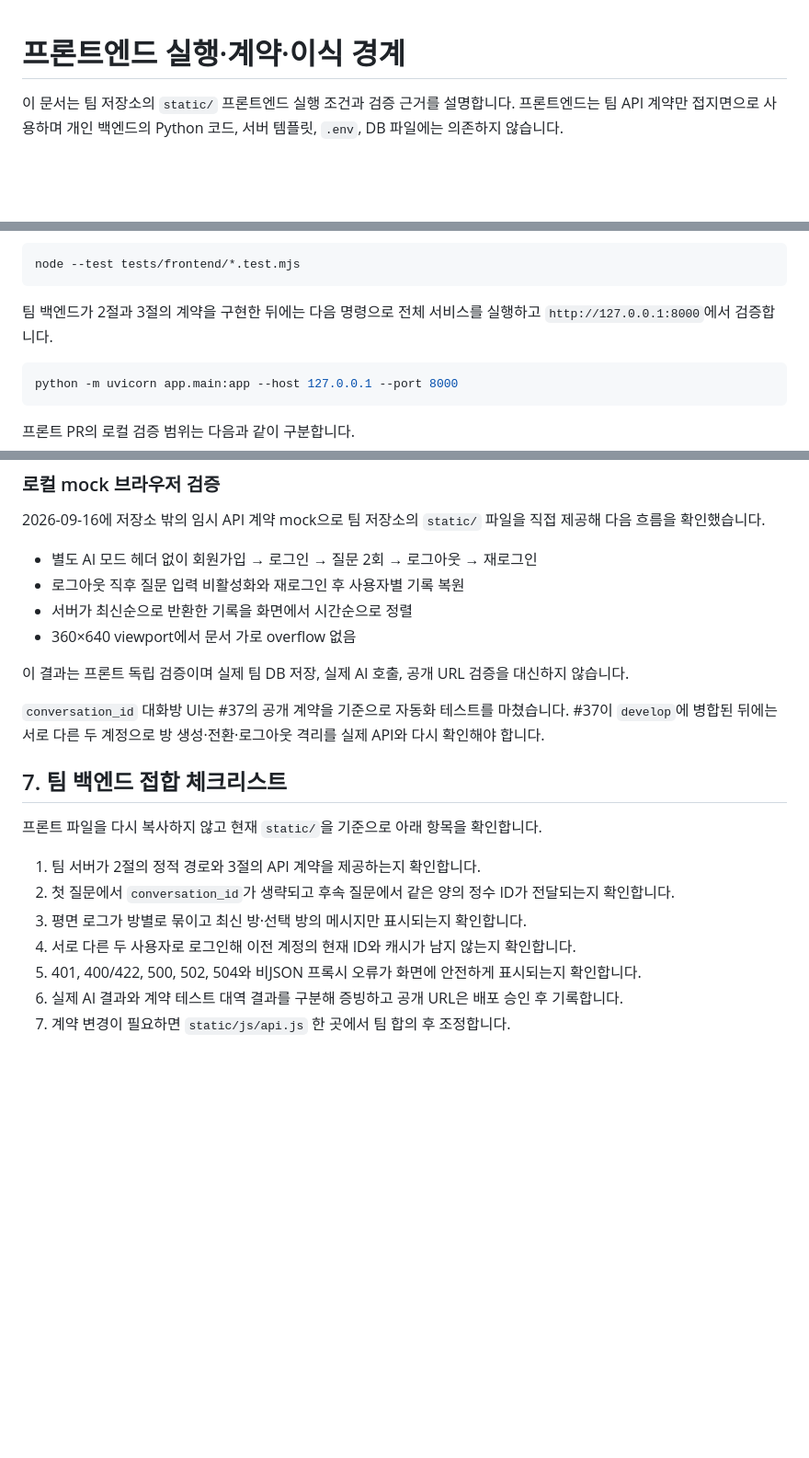
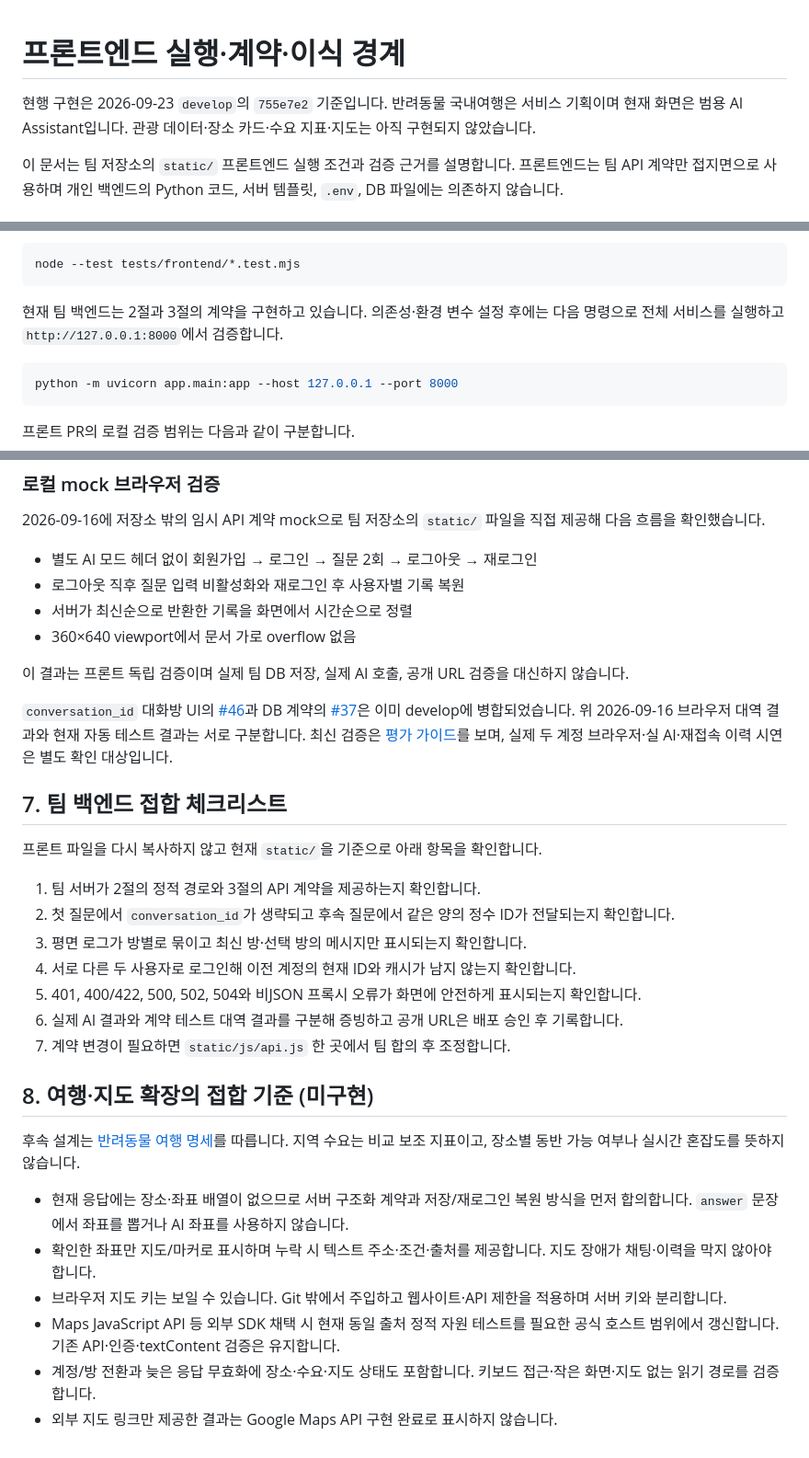
Before and after one commit to AI-SW-Basic-B7-1/7-1, a Markdown page: docs/FRONTEND_GUIDE.md, 3 parts joined by grey strips. Shown at 92% size. Rendered like a GitHub page; blank space fills up the shorter version.

Commit message:
docs: 현재 인증·채팅 API와 프론트 계약 정렬

````diff
--- a/docs/FRONTEND_GUIDE.md
+++ b/docs/FRONTEND_GUIDE.md
@@ -1,4 +1,6 @@
 # 프론트엔드 실행·계약·이식 경계
+
+현행 구현은 2026-09-23 `develop`의 `755e7e2` 기준입니다. 반려동물 국내여행은 서비스 기획이며 현재 화면은 범용 AI Assistant입니다. 관광 데이터·장소 카드·수요 지표·지도는 아직 구현되지 않았습니다.
 
 이 문서는 팀 저장소의 `static/` 프론트엔드 실행 조건과 검증 근거를 설명합니다. 프론트엔드는 팀 API 계약만 접지면으로 사용하며 개인 백엔드의 Python 코드, 서버 템플릿, `.env`, DB 파일에는 의존하지 않습니다.
 
@@ -90,7 +92,7 @@ python -m http.server 8000 --directory .
 node --test tests/frontend/*.test.mjs
 ```
 
-팀 백엔드가 2절과 3절의 계약을 구현한 뒤에는 다음 명령으로 전체 서비스를 실행하고 `http://127.0.0.1:8000`에서 검증합니다.
+현재 팀 백엔드는 2절과 3절의 계약을 구현하고 있습니다. 의존성·환경 변수 설정 후에는 다음 명령으로 전체 서비스를 실행하고 `http://127.0.0.1:8000`에서 검증합니다.
 
 ```powershell
 python -m uvicorn app.main:app --host 127.0.0.1 --port 8000
@@ -116,7 +118,7 @@ python -m uvicorn app.main:app --host 127.0.0.1 --port 8000
 
 이 결과는 프론트 독립 검증이며 실제 팀 DB 저장, 실제 AI 호출, 공개 URL 검증을 대신하지 않습니다.
 
-`conversation_id` 대화방 UI는 #37의 공개 계약을 기준으로 자동화 테스트를 마쳤습니다. #37이 `develop`에 병합된 뒤에는 서로 다른 두 계정으로 방 생성·전환·로그아웃 격리를 실제 API와 다시 확인해야 합니다.
+`conversation_id` 대화방 UI의 [#46](https://github.com/AI-SW-Basic-B7-1/7-1/pull/46)과 DB 계약의 [#37](https://github.com/AI-SW-Basic-B7-1/7-1/pull/37)은 이미 develop에 병합되었습니다. 위 2026-09-16 브라우저 대역 결과와 현재 자동 테스트 결과는 서로 구분합니다. 최신 검증은 [평가 가이드](evaluation_guide.md)를 보며, 실제 두 계정 브라우저·실 AI·재접속 이력 시연은 별도 확인 대상입니다.
 
 ## 7. 팀 백엔드 접합 체크리스트
 
@@ -129,3 +131,14 @@ python -m uvicorn app.main:app --host 127.0.0.1 --port 8000
 5. 401, 400/422, 500, 502, 504와 비JSON 프록시 오류가 화면에 안전하게 표시되는지 확인합니다.
 6. 실제 AI 결과와 계약 테스트 대역 결과를 구분해 증빙하고 공개 URL은 배포 승인 후 기록합니다.
 7. 계약 변경이 필요하면 `static/js/api.js` 한 곳에서 팀 합의 후 조정합니다.
+
+## 8. 여행·지도 확장의 접합 기준 (미구현)
+
+후속 설계는 [반려동물 여행 명세](pet_travel_spec.md)를 따릅니다. 지역 수요는 비교 보조 지표이고, 장소별 동반 가능 여부나 실시간 혼잡도를 뜻하지 않습니다.
+
+- 현재 응답에는 장소·좌표 배열이 없으므로 서버 구조화 계약과 저장/재로그인 복원 방식을 먼저 합의합니다. `answer` 문장에서 좌표를 뽑거나 AI 좌표를 사용하지 않습니다.
+- 확인한 좌표만 지도/마커로 표시하며 누락 시 텍스트 주소·조건·출처를 제공합니다. 지도 장애가 채팅·이력을 막지 않아야 합니다.
+- 브라우저 지도 키는 보일 수 있습니다. Git 밖에서 주입하고 웹사이트·API 제한을 적용하며 서버 키와 분리합니다.
+- Maps JavaScript API 등 외부 SDK 채택 시 현재 동일 출처 정적 자원 테스트를 필요한 공식 호스트 범위에서 갱신합니다. 기존 API·인증·textContent 검증은 유지합니다.
+- 계정/방 전환과 늦은 응답 무효화에 장소·수요·지도 상태도 포함합니다. 키보드 접근·작은 화면·지도 없는 읽기 경로를 검증합니다.
+- 외부 지도 링크만 제공한 결과는 Google Maps API 구현 완료로 표시하지 않습니다.
````
Also changed, not shown: AGENTS.md (+9 -7 lines), docs/api_spec.md (+86 -284 lines).
